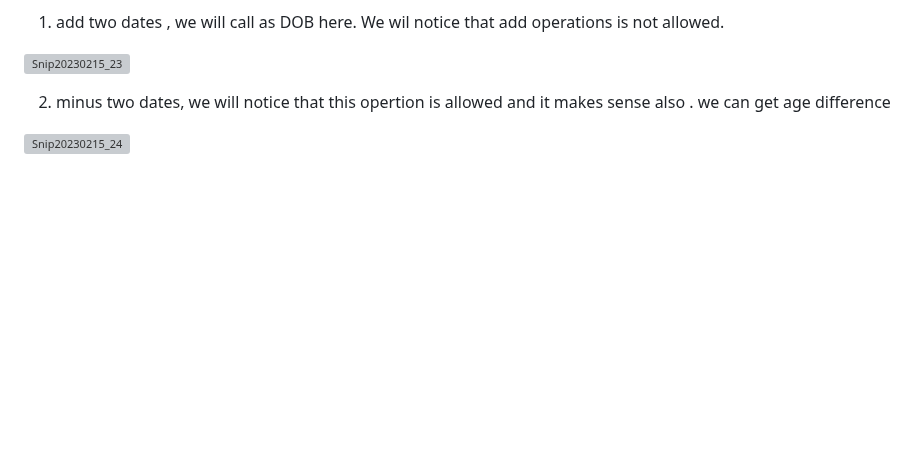
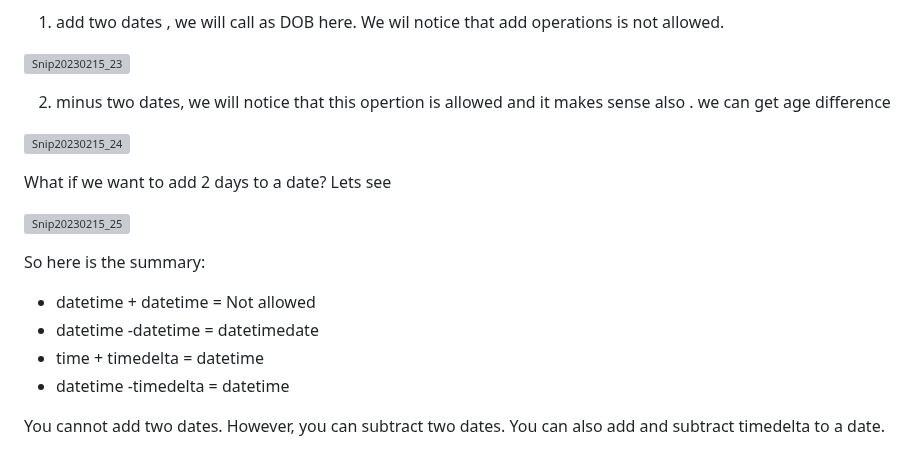
Before and after one commit to Techshailesh/Python, a Markdown page: Basics/datetime_module.md, the part around the change. Rendered like a GitHub page; blank space fills up the shorter version; grey boxes are pictures that could not be loaded.

```diff
--- a/Basics/datetime_module.md
+++ b/Basics/datetime_module.md
@@ -150,3 +150,20 @@ The main usage of this class is to perform arithmetic opertions , we will see so
 2) minus two dates, we will notice that this opertion is allowed and it makes sense also . we can get age difference
 
 ![Snip20230215_24](https://user-images.githubusercontent.com/93876736/219069720-1bcce3cf-af26-4d58-8c6f-0d78bc32ef6b.png)
+
+
+What if we want to add 2 days to a date? Lets see
+
+![Snip20230215_25](https://user-images.githubusercontent.com/93876736/219071796-61179459-ed35-4204-bb1c-317aab4fe21b.png)
+
+
+
+So here is the summary:
+
+* datetime + datetime = Not allowed
+* datetime -datetime = datetimedate
+* time + timedelta = datetime
+* datetime -timedelta = datetime
+
+
+You cannot add two dates. However, you can subtract two dates. You can also add and subtract timedelta to a date.
```
